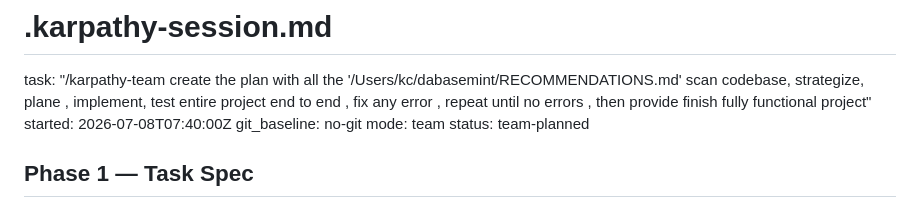
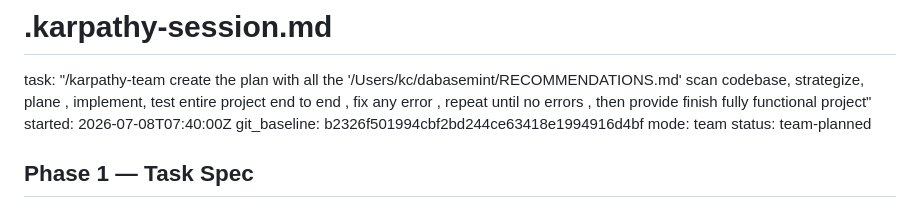
Before and after one commit to elev8tion/dabasemint, a Markdown page: .karpathy-session.md, the part around the change. Rendered like a GitHub page.

```diff
--- a/.karpathy-session.md
+++ b/.karpathy-session.md
@@ -1,7 +1,7 @@
 # .karpathy-session.md
 task: "/karpathy-team create the plan with all the '/Users/kc/dabasemint/RECOMMENDATIONS.md' scan codebase, strategize, plane , implement, test entire  project end to end , fix any error , repeat until no errors , then provide finish fully functional project"
 started: 2026-07-08T07:40:00Z
-git_baseline: no-git
+git_baseline: b2326f501994cbf2bd244ce63418e1994916d4bf
 mode: team
 status: team-planned
 
```
